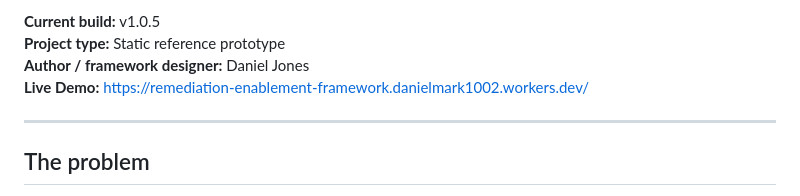
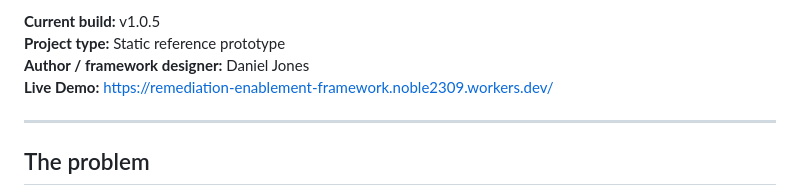
Before and after one commit to Noble2309/Remediation-Enablement-Framework, a Markdown page: README.md, the part around the change. Drawn GitHub-style.

Commit message:
Update live demo URL

```diff
--- a/README.md
+++ b/README.md
@@ -12,7 +12,7 @@ The prototype demonstrates two deliberately narrow workflows:
 **Current build:** v1.0.5
 **Project type:** Static reference prototype
 **Author / framework designer:** Daniel Jones
-**Live Demo:** https://remediation-enablement-framework.danielmark1002.workers.dev/
+**Live Demo:** https://remediation-enablement-framework.noble2309.workers.dev/
 
 ---
 
```
